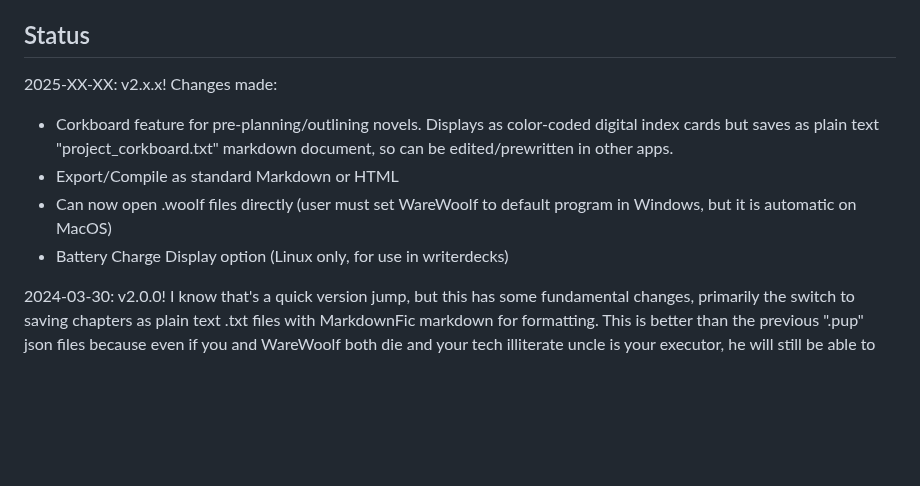
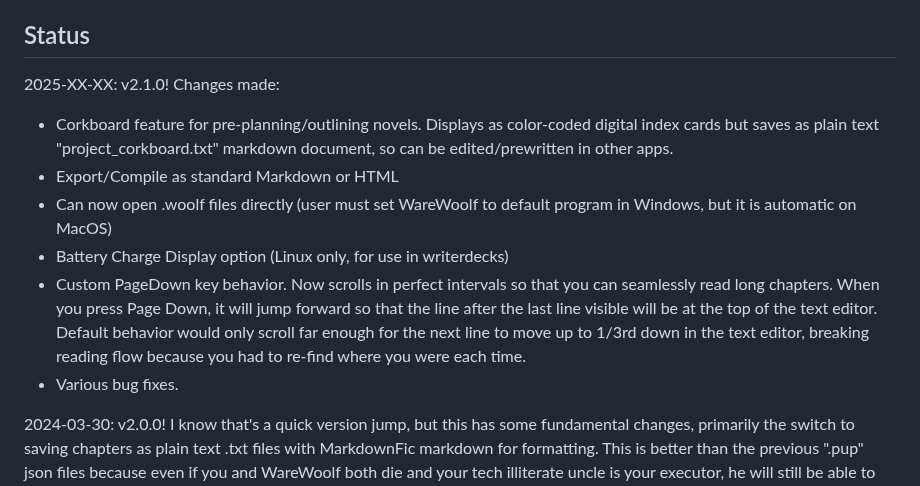
Before and after one commit to brsloan/warewoolf, a Markdown page: README.md, the part around the change. Drawn GitHub-style; blank space fills up the shorter version.

Commit message:
update for new version

```diff
--- a/README.md
+++ b/README.md
@@ -62,11 +62,13 @@ For a more in-depth overview of WareWoolf, please see [the Wiki](https://github.
 
 ## Status
 
-2025-XX-XX: v2.x.x! Changes made:
+2025-XX-XX: v2.1.0! Changes made:
 * Corkboard feature for pre-planning/outlining novels. Displays as color-coded digital index cards but saves as plain text "project_corkboard.txt" markdown document, so can be edited/prewritten in other apps.
 * Export/Compile as standard Markdown or HTML
 * Can now open .woolf files directly (user must set WareWoolf to default program in Windows, but it is automatic on MacOS)
 * Battery Charge Display option (Linux only, for use in writerdecks)
+* Custom PageDown key behavior. Now scrolls in perfect intervals so that you can seamlessly read long chapters. When you press Page Down, it will jump forward so that the line after the last line visible will be at the top of the text editor. Default behavior would only scroll far enough for the next line to move up to 1/3rd down in the text editor, breaking reading flow because you had to re-find where you were each time.
+* Various bug fixes.
 
 2024-03-30: v2.0.0! I know that's a quick version jump, but this has some fundamental changes, primarily the switch to saving chapters as plain text .txt files with MarkdownFic markdown for formatting. This is better than the previous ".pup" json files because even if you and WareWoolf both die and your tech illiterate uncle is your executor, he will still be able to open the .txt chapter files of your manuscript and publish it so that history can remember you as the genius no one recognized while you were alive. Also you can edit them in any other text editor and as long you don't change the filename WareWoolf will load them as normal. Changes Made:
 * Completely new MarkdownFic parsing algorithm (about 1000x faster)
```
